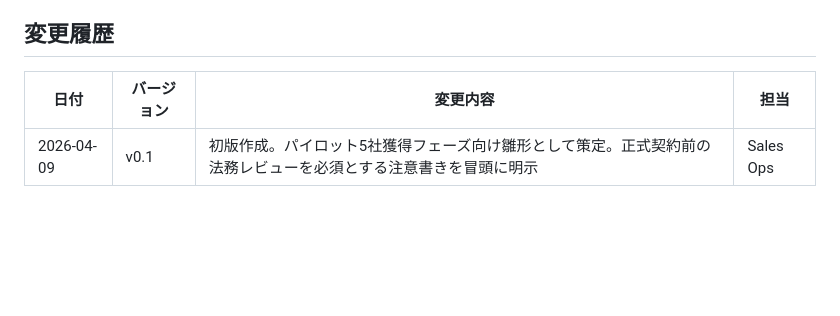
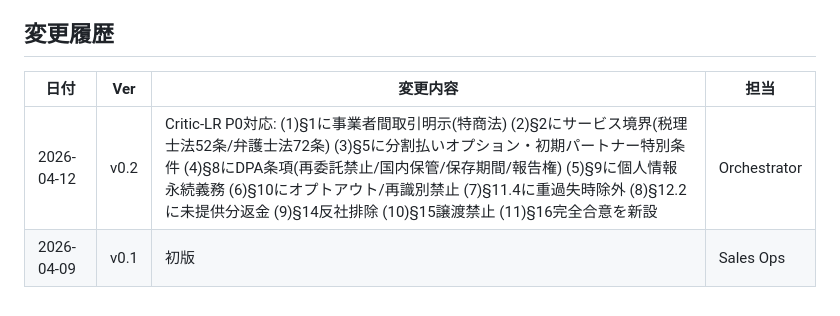
Before and after one commit to KazuyaMurayama/MachineLearning_App, a Markdown page: docs/sales-assets/pilot-contract-template.md, the part around one of its changes. Drawn GitHub-style; blank space fills up the shorter version.

```diff
--- a/docs/sales-assets/pilot-contract-template.md
+++ b/docs/sales-assets/pilot-contract-template.md
@@ -124,6 +136,7 @@
 
 ## 変更履歴
 
-| 日付 | バージョン | 変更内容 | 担当 |
-| --- | --- | --- | --- |
-| 2026-04-09 | v0.1 | 初版作成。パイロット5社獲得フェーズ向け雛形として策定。正式契約前の法務レビューを必須とする注意書きを冒頭に明示 | Sales Ops |
+| 日付 | Ver | 変更内容 | 担当 |
+|---|---|---|---|
+| 2026-04-12 | v0.2 | Critic-LR P0対応: (1)§1に事業者間取引明示(特商法) (2)§2にサービス境界(税理士法52条/弁護士法72条) (3)§5に分割払いオプション・初期パートナー特別条件 (4)§8にDPA条項(再委託禁止/国内保管/保存期間/報告権) (5)§9に個人情報永続義務 (6)§10にオプトアウト/再識別禁止 (7)§11.4に重過失時除外 (8)§12.2に未提供分返金 (9)§14反社排除 (10)§15譲渡禁止 (11)§16完全合意を新設 | Orchestrator |
+| 2026-04-09 | v0.1 | 初版 | Sales Ops |
```
Also changed, not shown: other parts of docs/sales-assets/pilot-contract-template.md (+77 -65 lines).
